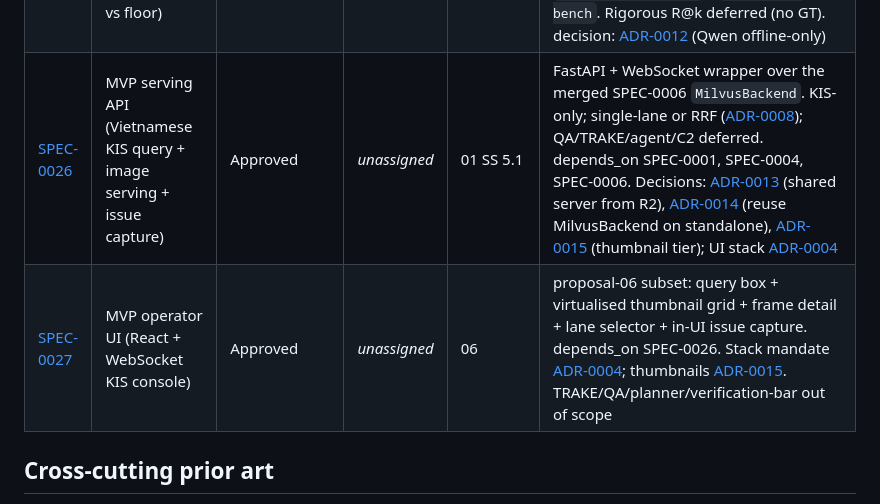
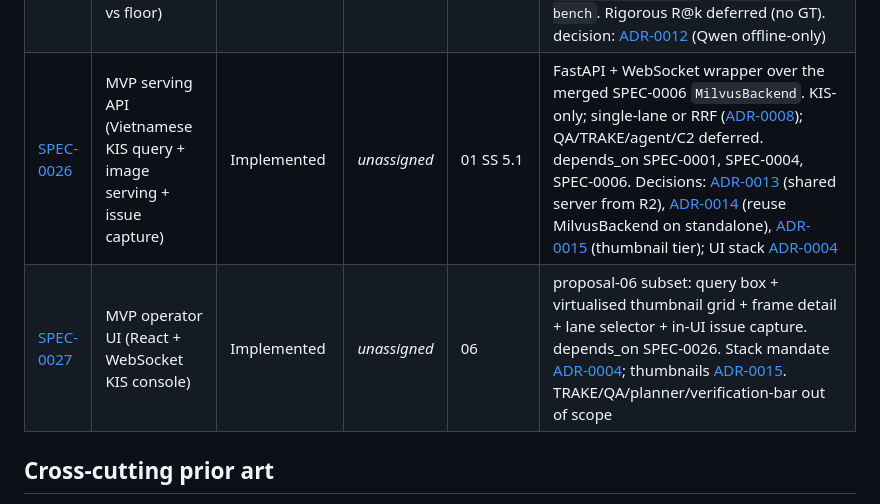
Before and after one commit to luannnguyenai/HCMAI-BACKUP, a Markdown page: docs/specs/INDEX.md, the part around the change. Drawn GitHub-style.

```diff
--- a/docs/specs/INDEX.md
+++ b/docs/specs/INDEX.md
@@ -36,8 +36,8 @@
 | [SPEC-0022](SPEC-0022-remote-gpu-runner.md) | Remote GPU job runner + Cloudflare R2 artifact sync | Implementing | _unassigned_ | 05 SS 5 | `bin/remote` CLI. R2 ([ADR-0011](../adr/ADR-0011-r2-artifact-store-and-lease-rollover.md)) for cross-lease persistence. First job: `extract-siglip` wraps SPEC-0004. cache-weights added in spec/0023 |
 | [SPEC-0024](SPEC-0024-provision-packaging.md) | One-command provisioning + R2 warm-cache restore | Implementing | _unassigned_ | 05 SS 5 | Hardens SPEC-0022 `provision`; `cache-env` job; fixes `R2Client.list()` R2-checksum bug + run_id trap from the H200 lease |
 | [SPEC-0025](SPEC-0025-encoder-bench.md) | Encoder bake-off (Qwen3-VL-Embedding vs floor) | Implemented | _unassigned_ | 01 SS 5.3 | Directional screen on the AIC2025 proxy: deployability (5070-fit) + qualitative side-by-side. Extends SPEC-0004 `Embedder`; new MetaClip2/Qwen3VL/ProvidedClip + `eval/encoder_bench` + `bin/embed bench`. Rigorous R@k deferred (no GT). decision: [ADR-0012](../adr/ADR-0012-qwen-offline-visual-document-lane.md) (Qwen offline-only) |
-| [SPEC-0026](SPEC-0026-mvp-serving-api.md) | MVP serving API (Vietnamese KIS query + image serving + issue capture) | Approved | _unassigned_ | 01 SS 5.1 | FastAPI + WebSocket wrapper over the merged SPEC-0006 `MilvusBackend`. KIS-only; single-lane or RRF ([ADR-0008](../adr/ADR-0008-rrf-as-runtime-fallback.md)); QA/TRAKE/agent/C2 deferred. depends_on SPEC-0001, SPEC-0004, SPEC-0006. Decisions: [ADR-0013](../adr/ADR-0013-mvp-single-shared-server-from-r2.md) (shared server from R2), [ADR-0014](../adr/ADR-0014-mvp-reuse-milvus-backend-standalone.md) (reuse MilvusBackend on standalone), [ADR-0015](../adr/ADR-0015-keyframe-image-hosting-thumbnails.md) (thumbnail tier); UI stack [ADR-0004](../adr/ADR-0004-no-streamlit-react-websocket-ui.md) |
-| [SPEC-0027](SPEC-0027-mvp-operator-ui.md) | MVP operator UI (React + WebSocket KIS console) | Approved | _unassigned_ | 06 | proposal-06 subset: query box + virtualised thumbnail grid + frame detail + lane selector + in-UI issue capture. depends_on SPEC-0026. Stack mandate [ADR-0004](../adr/ADR-0004-no-streamlit-react-websocket-ui.md); thumbnails [ADR-0015](../adr/ADR-0015-keyframe-image-hosting-thumbnails.md). TRAKE/QA/planner/verification-bar out of scope |
+| [SPEC-0026](SPEC-0026-mvp-serving-api.md) | MVP serving API (Vietnamese KIS query + image serving + issue capture) | Implemented | _unassigned_ | 01 SS 5.1 | FastAPI + WebSocket wrapper over the merged SPEC-0006 `MilvusBackend`. KIS-only; single-lane or RRF ([ADR-0008](../adr/ADR-0008-rrf-as-runtime-fallback.md)); QA/TRAKE/agent/C2 deferred. depends_on SPEC-0001, SPEC-0004, SPEC-0006. Decisions: [ADR-0013](../adr/ADR-0013-mvp-single-shared-server-from-r2.md) (shared server from R2), [ADR-0014](../adr/ADR-0014-mvp-reuse-milvus-backend-standalone.md) (reuse MilvusBackend on standalone), [ADR-0015](../adr/ADR-0015-keyframe-image-hosting-thumbnails.md) (thumbnail tier); UI stack [ADR-0004](../adr/ADR-0004-no-streamlit-react-websocket-ui.md) |
+| [SPEC-0027](SPEC-0027-mvp-operator-ui.md) | MVP operator UI (React + WebSocket KIS console) | Implemented | _unassigned_ | 06 | proposal-06 subset: query box + virtualised thumbnail grid + frame detail + lane selector + in-UI issue capture. depends_on SPEC-0026. Stack mandate [ADR-0004](../adr/ADR-0004-no-streamlit-react-websocket-ui.md); thumbnails [ADR-0015](../adr/ADR-0015-keyframe-image-hosting-thumbnails.md). TRAKE/QA/planner/verification-bar out of scope |
 
 ## Cross-cutting prior art
 
```
Also changed, not shown: docs/specs/SPEC-0026-mvp-serving-api.md (+3 -2 lines), docs/specs/SPEC-0027-mvp-operator-ui.md (+3 -2 lines).
